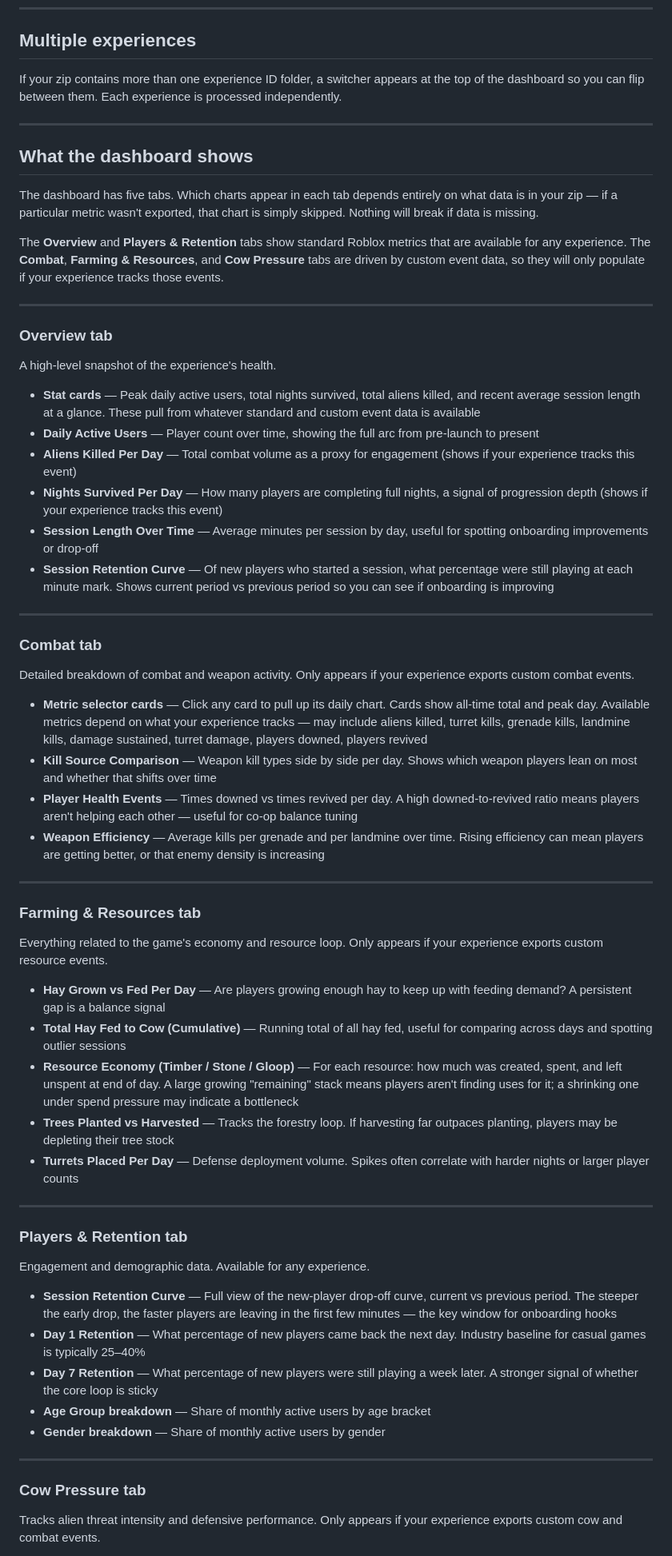
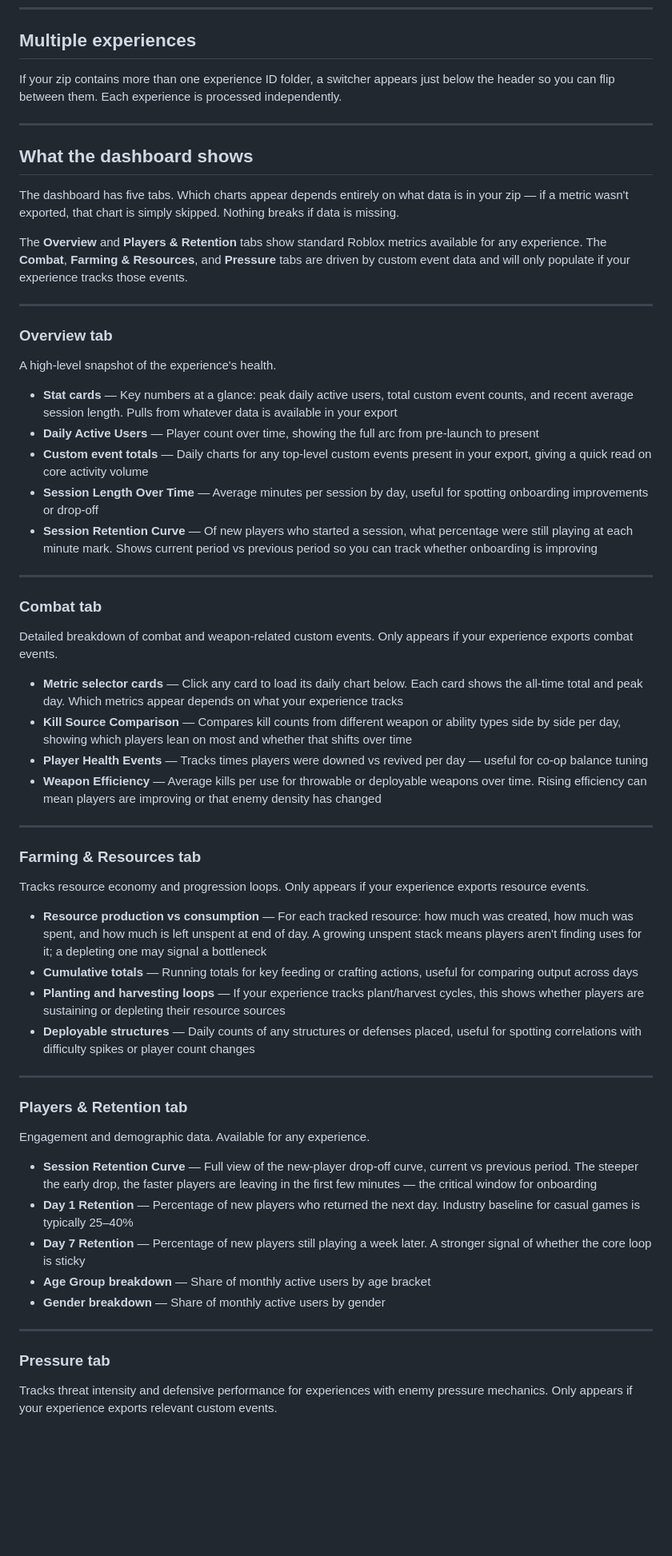
Before and after one commit to sjanefullerton/roblox-analytics-dashboard, a Markdown page: USER_GUIDE.md, the part around one of its changes. Shown at 80% size. GitHub-like rendering; blank space fills up the shorter version.

```diff
--- a/USER_GUIDE.md
+++ b/USER_GUIDE.md
@@ -25,62 +25,60 @@ That's it. Every time you want fresh data, repeat these steps. What you upload i
 
 ## Multiple experiences
 
-If your zip contains more than one experience ID folder, a switcher appears at the top of the dashboard so you can flip between them. Each experience is processed independently.
+If your zip contains more than one experience ID folder, a switcher appears just below the header so you can flip between them. Each experience is processed independently.
 
 ---
 
 ## What the dashboard shows
 
-The dashboard has five tabs. Which charts appear in each tab depends entirely on what data is in your zip — if a particular metric wasn't exported, that chart is simply skipped. Nothing will break if data is missing.
+The dashboard has five tabs. Which charts appear depends entirely on what data is in your zip — if a metric wasn't exported, that chart is simply skipped. Nothing breaks if data is missing.
 
-The **Overview** and **Players & Retention** tabs show standard Roblox metrics that are available for any experience. The **Combat**, **Farming & Resources**, and **Cow Pressure** tabs are driven by custom event data, so they will only populate if your experience tracks those events.
+The **Overview** and **Players & Retention** tabs show standard Roblox metrics available for any experience. The **Combat**, **Farming & Resources**, and **Pressure** tabs are driven by custom event data and will only populate if your experience tracks those events.
 
 ---
 
 ### Overview tab
 A high-level snapshot of the experience's health.
 
-- **Stat cards** — Peak daily active users, total nights survived, total aliens killed, and recent average session length at a glance. These pull from whatever standard and custom event data is available
+- **Stat cards** — Key numbers at a glance: peak daily active users, total custom event counts, and recent average session length. Pulls from whatever data is available in your export
 - **Daily Active Users** — Player count over time, showing the full arc from pre-launch to present
-- **Aliens Killed Per Day** — Total combat volume as a proxy for engagement (shows if your experience tracks this event)
-- **Nights Survived Per Day** — How many players are completing full nights, a signal of progression depth (shows if your experience tracks this event)
+- **Custom event totals** — Daily charts for any top-level custom events present in your export, giving a quick read on core activity volume
 - **Session Length Over Time** — Average minutes per session by day, useful for spotting onboarding improvements or drop-off
-- **Session Retention Curve** — Of new players who started a session, what percentage were still playing at each minute mark. Shows current period vs previous period so you can see if onboarding is improving
+- **Session Retention Curve** — Of new players who started a session, what percentage were still playing at each minute mark. Shows current period vs previous period so you can track whether onboarding is improving
 
 ---
 
 ### Combat tab
-Detailed breakdown of combat and weapon activity. Only appears if your experience exports custom combat events.
+Detailed breakdown of combat and weapon-related custom events. Only appears if your experience exports combat events.
 
-- **Metric selector cards** — Click any card to pull up its daily chart. Cards show all-time total and peak day. Available metrics depend on what your experience tracks — may include aliens killed, turret kills, grenade kills, landmine kills, damage sustained, turret damage, players downed, players revived
-- **Kill Source Comparison** — Weapon kill types side by side per day. Shows which weapon players lean on most and whether that shifts over time
-- **Player Health Events** — Times downed vs times revived per day. A high downed-to-revived ratio means players aren't helping each other — useful for co-op balance tuning
-- **Weapon Efficiency** — Average kills per grenade and per landmine over time. Rising efficiency can mean players are getting better, or that enemy density is increasing
+- **Metric selector cards** — Click any card to load its daily chart below. Each card shows the all-time total and peak day. Which metrics appear depends on what your experience tracks
+- **Kill Source Comparison** — Compares kill counts from different weapon or ability types side by side per day, showing which players lean on most and whether that shifts over time
+- **Player Health Events** — Tracks times players were downed vs revived per day — useful for co-op balance tuning
+- **Weapon Efficiency** — Average kills per use for throwable or deployable weapons over time. Rising efficiency can mean players are improving or that enemy density has changed
 
 ---
 
 ### Farming & Resources tab
-Everything related to the game's economy and resource loop. Only appears if your experience exports custom resource events.
+Tracks resource economy and progression loops. Only appears if your experience exports resource events.
 
-- **Hay Grown vs Fed Per Day** — Are players growing enough hay to keep up with feeding demand? A persistent gap is a balance signal
-- **Total Hay Fed to Cow (Cumulative)** — Running total of all hay fed, useful for comparing across days and spotting outlier sessions
-- **Resource Economy (Timber / Stone / Gloop)** — For each resource: how much was created, spent, and left unspent at end of day. A large growing "remaining" stack means players aren't finding uses for it; a shrinking one under spend pressure may indicate a bottleneck
-- **Trees Planted vs Harvested** — Tracks the forestry loop. If harvesting far outpaces planting, players may be depleting their tree stock
-- **Turrets Placed Per Day** — Defense deployment volume. Spikes often correlate with harder nights or larger player counts
+- **Resource production vs consumption** — For each tracked resource: how much was created, how much was spent, and how much is left unspent at end of day. A growing unspent stack means players aren't finding uses for it; a depleting one may signal a bottleneck
+- **Cumulative totals** — Running totals for key feeding or crafting actions, useful for comparing output across days
+- **Planting and harvesting loops** — If your experience tracks plant/harvest cycles, this shows whether players are sustaining or depleting their resource sources
+- **Deployable structures** — Daily counts of any structures or defenses placed, useful for spotting correlations with difficulty spikes or player count changes
 
 ---
 
 ### Players & Retention tab
 Engagement and demographic data. Available for any experience.
 
-- **Session Retention Curve** — Full view of the new-player drop-off curve, current vs previous period. The steeper the early drop, the faster players are leaving in the first few minutes — the key window for onboarding hooks
-- **Day 1 Retention** — What percentage of new players came back the next day. Industry baseline for casual games is typically 25–40%
-- **Day 7 Retention** — What percentage of new players were still playing a week later. A stronger signal of whether the core loop is sticky
+- **Session Retention Curve** — Full view of the new-player drop-off curve, current vs previous period. The steeper the early drop, the faster players are leaving in the first few minutes — the critical window for onboarding
+- **Day 1 Retention** — Percentage of new players who returned the next day. Industry baseline for casual games is typically 25–40%
+- **Day 7 Retention** — Percentage of new players still playing a week later. A stronger signal of whether the core loop is sticky
 - **Age Group breakdown** — Share of monthly active users by age bracket
 - **Gender breakdown** — Share of monthly active users by gender
 
 ---
 
-### Cow Pressure tab
-Tracks alien threat intensity and defensive performance. Only appears if your experience exports custom cow and combat events.
+### Pressure tab
+Tracks threat intensity and defensive performance for experiences with enemy pressure mechanics. Only appears if your experience exports relevant custom events.
 
```
Also changed, not shown: other parts of USER_GUIDE.md (+6 -6 lines).
